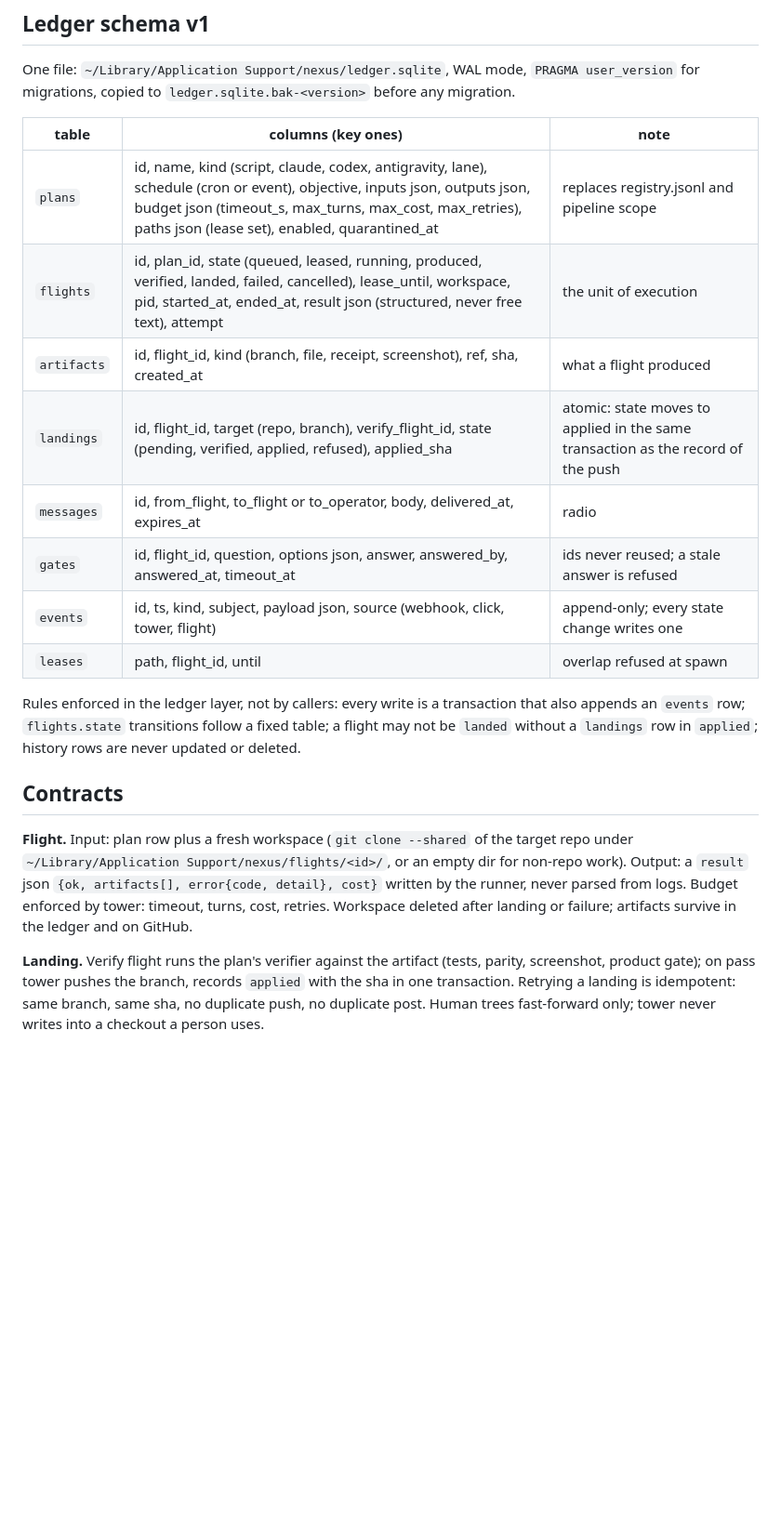
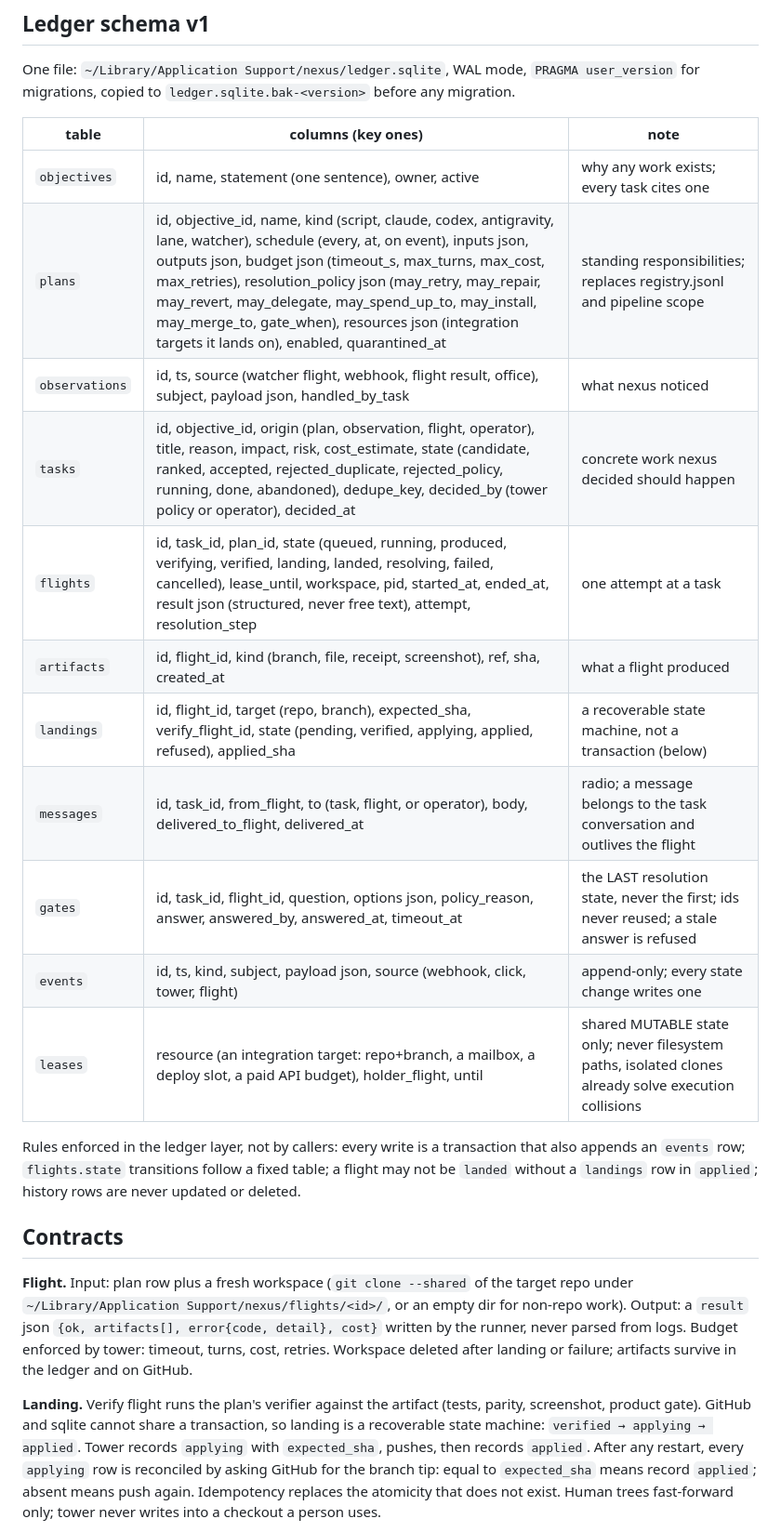
Before and after one commit to ariaxhan/nexus-office, a Markdown page: docs/foundation.md, the part around one of its changes. Shown at 93% size. Rendered like a GitHub page; blank space fills up the shorter version.

Commit message:
foundation: resolution ladder, resource leases, recoverable landing, task conversations, upstream objectives and tasks, metrics

```diff
--- a/docs/foundation.md
+++ b/docs/foundation.md
@@ -59,14 +59,17 @@ for migrations, copied to `ledger.sqlite.bak-<version>` before any migration.
 
 | table | columns (key ones) | note |
 |---|---|---|
-| `plans` | id, name, kind (script, claude, codex, antigravity, lane), schedule (cron or event), objective, inputs json, outputs json, budget json (timeout_s, max_turns, max_cost, max_retries), paths json (lease set), enabled, quarantined_at | replaces registry.jsonl and pipeline scope |
-| `flights` | id, plan_id, state (queued, leased, running, produced, verified, landed, failed, cancelled), lease_until, workspace, pid, started_at, ended_at, result json (structured, never free text), attempt | the unit of execution |
+| `objectives` | id, name, statement (one sentence), owner, active | why any work exists; every task cites one |
+| `plans` | id, objective_id, name, kind (script, claude, codex, antigravity, lane, watcher), schedule (every, at, on event), inputs json, outputs json, budget json (timeout_s, max_turns, max_cost, max_retries), resolution_policy json (may_retry, may_repair, may_revert, may_delegate, may_spend_up_to, may_install, may_merge_to, gate_when), resources json (integration targets it lands on), enabled, quarantined_at | standing responsibilities; replaces registry.jsonl and pipeline scope |
+| `observations` | id, ts, source (watcher flight, webhook, flight result, office), subject, payload json, handled_by_task | what nexus noticed |
+| `tasks` | id, objective_id, origin (plan, observation, flight, operator), title, reason, impact, risk, cost_estimate, state (candidate, ranked, accepted, rejected_duplicate, rejected_policy, running, done, abandoned), dedupe_key, decided_by (tower policy or operator), decided_at | concrete work nexus decided should happen |
+| `flights` | id, task_id, plan_id, state (queued, running, produced, verifying, verified, landing, landed, resolving, failed, cancelled), lease_until, workspace, pid, started_at, ended_at, result json (structured, never free text), attempt, resolution_step | one attempt at a task |
 | `artifacts` | id, flight_id, kind (branch, file, receipt, screenshot), ref, sha, created_at | what a flight produced |
-| `landings` | id, flight_id, target (repo, branch), verify_flight_id, state (pending, verified, applied, refused), applied_sha | atomic: state moves to applied in the same transaction as the record of the push |
-| `messages` | id, from_flight, to_flight or to_operator, body, delivered_at, expires_at | radio |
-| `gates` | id, flight_id, question, options json, answer, answered_by, answered_at, timeout_at | ids never reused; a stale answer is refused |
+| `landings` | id, flight_id, target (repo, branch), expected_sha, verify_flight_id, state (pending, verified, applying, applied, refused), applied_sha | a recoverable state machine, not a transaction (below) |
+| `messages` | id, task_id, from_flight, to (task, flight, or operator), body, delivered_to_flight, delivered_at | radio; a message belongs to the task conversation and outlives the flight |
+| `gates` | id, task_id, flight_id, question, options json, policy_reason, answer, answered_by, answered_at, timeout_at | the LAST resolution state, never the first; ids never reused; a stale answer is refused |
 | `events` | id, ts, kind, subject, payload json, source (webhook, click, tower, flight) | append-only; every state change writes one |
-| `leases` | path, flight_id, until | overlap refused at spawn |
+| `leases` | resource (an integration target: repo+branch, a mailbox, a deploy slot, a paid API budget), holder_flight, until | shared MUTABLE state only; never filesystem paths, isolated clones already solve execution collisions |
 
 Rules enforced in the ledger layer, not by callers: every write is a transaction that also
 appends an `events` row; `flights.state` transitions follow a fixed table; a flight may not be
@@ -81,7 +84,10 @@ parsed from logs. Budget enforced by tower: timeout, turns, cost, retries. Works
 landing or failure; artifacts survive in the ledger and on GitHub.
 
 **Landing.** Verify flight runs the plan's verifier against the artifact (tests, parity, screenshot,
-product gate); on pass tower pushes the branch, records `applied` with the sha in one transaction.
-Retrying a landing is idempotent: same branch, same sha, no duplicate push, no duplicate post.
-Human trees fast-forward only; tower never writes into a checkout a person uses.
+product gate). GitHub and sqlite cannot share a transaction, so landing is a recoverable state
+machine: `verified → applying → applied`. Tower records `applying` with `expected_sha`, pushes,
+then records `applied`. After any restart, every `applying` row is reconciled by asking GitHub for
+the branch tip: equal to `expected_sha` means record `applied`; absent means push again. Idempotency
+replaces the atomicity that does not exist. Human trees fast-forward only; tower never writes into a
+checkout a person uses.
 
```
Also changed, not shown: other parts of docs/foundation.md (+38 -6 lines).
